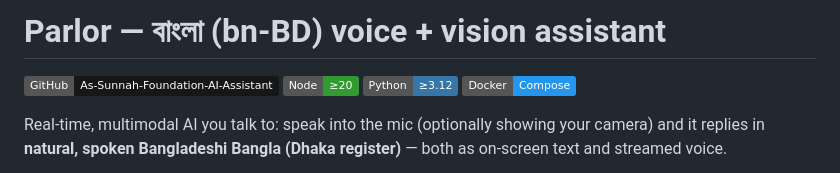
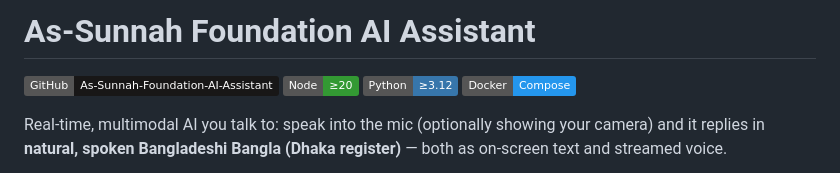
Before and after one commit to leotamim10/As-Sunnah-Foundation-AI-Assistant, a Markdown page: README.md, the part around the change. Rendered like a GitHub page; badges without logos.

Commit message:
docs: retitle README to As-Sunnah Foundation AI Assistant
Co-Authored-By: Claude Opus 4.8 <noreply@anthropic.com>

```diff
--- a/README.md
+++ b/README.md
@@ -1,4 +1,4 @@
-# Parlor — বাংলা (bn-BD) voice + vision assistant
+# As-Sunnah Foundation AI Assistant
 
 [![Repository](https://img.shields.io/badge/GitHub-As--Sunnah--Foundation--AI--Assistant-181717?logo=github&logoColor=white)](https://github.com/leotamim10/As-Sunnah-Foundation-AI-Assistant)
 [![Node](https://img.shields.io/badge/Node-%E2%89%A520-339933?logo=node.js&logoColor=white)](https://nodejs.org)
```
